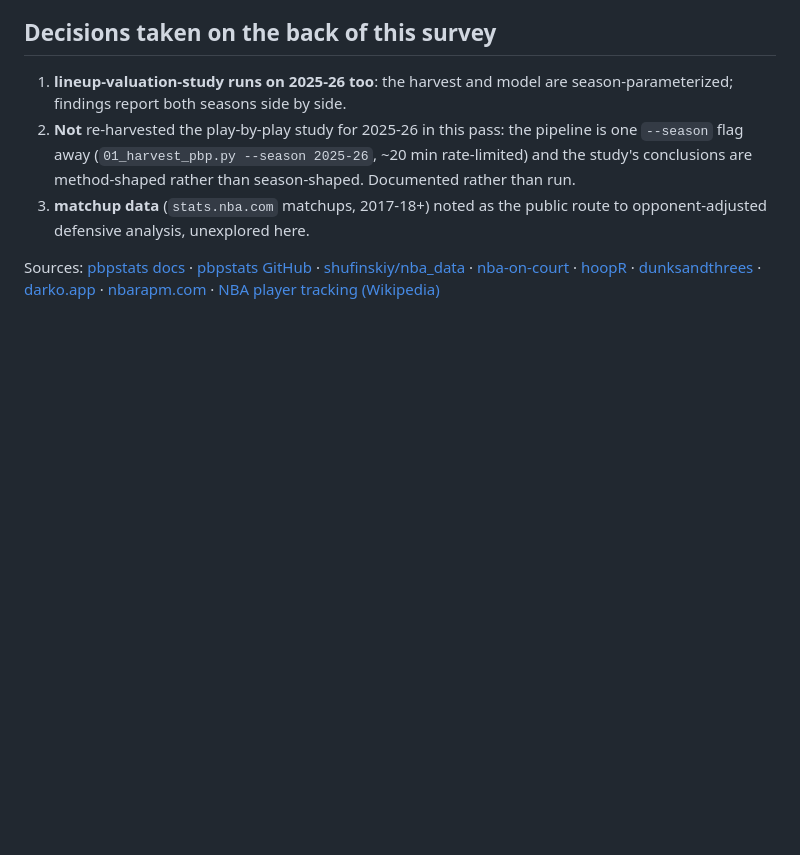
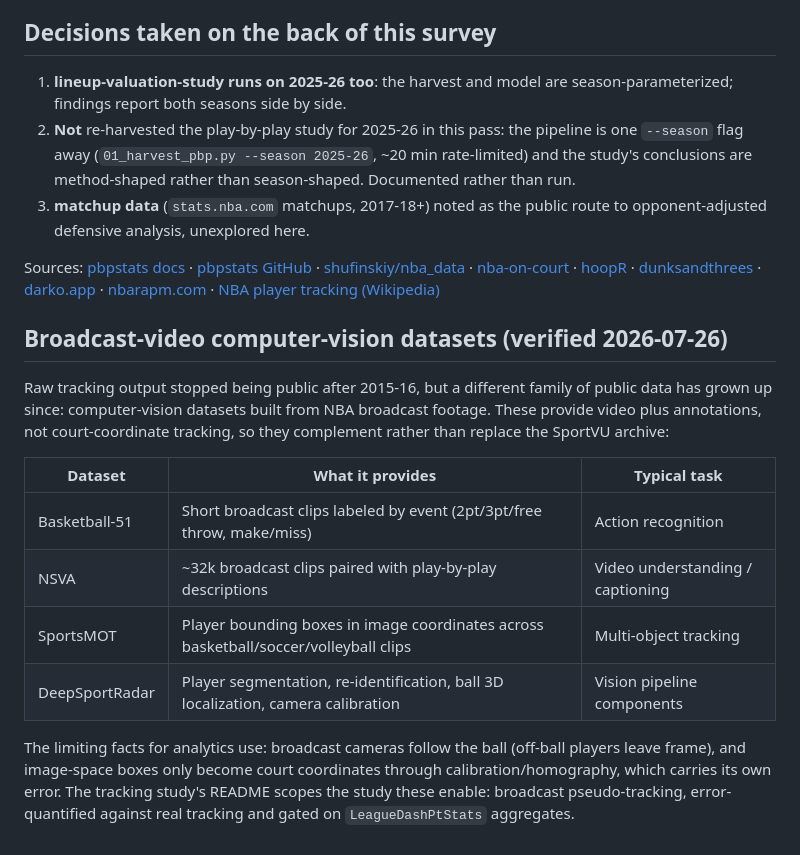
Before and after one commit to ismayc/basketball-data-science, a Markdown page: docs/public-data-availability.md, the part around the change. Drawn GitHub-style; blank space fills up the shorter version.

Commit message:
Provenance + survey: tracking aggregates current through 2025-26; broadcast-CV datasets catalogued

```diff
--- a/docs/public-data-availability.md
+++ b/docs/public-data-availability.md
@@ -62,3 +62,25 @@ Sources: [pbpstats docs](https://pbpstats.readthedocs.io/) ·
 [darko.app](https://www.darko.app/) ·
 [nbarapm.com](https://www.nbarapm.com/datasets/nba) ·
 [NBA player tracking (Wikipedia)](https://en.wikipedia.org/wiki/Player_tracking_(National_Basketball_Association))
+
+## Broadcast-video computer-vision datasets (verified 2026-07-26)
+
+Raw tracking output stopped being public after 2015-16, but a different
+family of public data has grown up since: computer-vision datasets built
+from NBA broadcast footage. These provide video plus annotations, not
+court-coordinate tracking, so they complement rather than replace the
+SportVU archive:
+
+| Dataset | What it provides | Typical task |
+|---|---|---|
+| Basketball-51 | Short broadcast clips labeled by event (2pt/3pt/free throw, make/miss) | Action recognition |
+| NSVA | ~32k broadcast clips paired with play-by-play descriptions | Video understanding / captioning |
+| SportsMOT | Player bounding boxes in image coordinates across basketball/soccer/volleyball clips | Multi-object tracking |
+| DeepSportRadar | Player segmentation, re-identification, ball 3D localization, camera calibration | Vision pipeline components |
+
+The limiting facts for analytics use: broadcast cameras follow the ball
+(off-ball players leave frame), and image-space boxes only become court
+coordinates through calibration/homography, which carries its own error.
+The tracking study's README scopes the study these enable: broadcast
+pseudo-tracking, error-quantified against real tracking and gated on
+`LeagueDashPtStats` aggregates.
```
Also changed, not shown: docs/data-provenance.md (+18 -6 lines).
